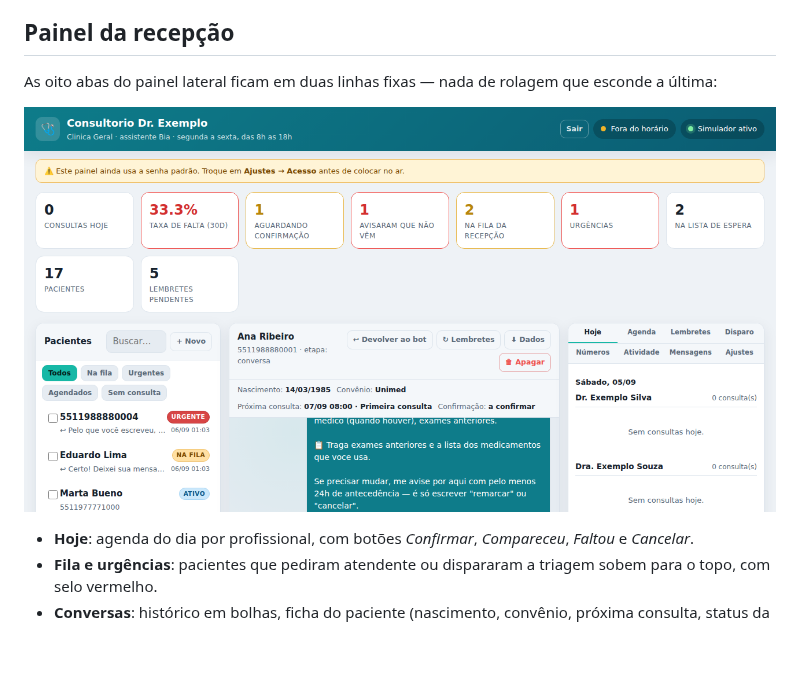
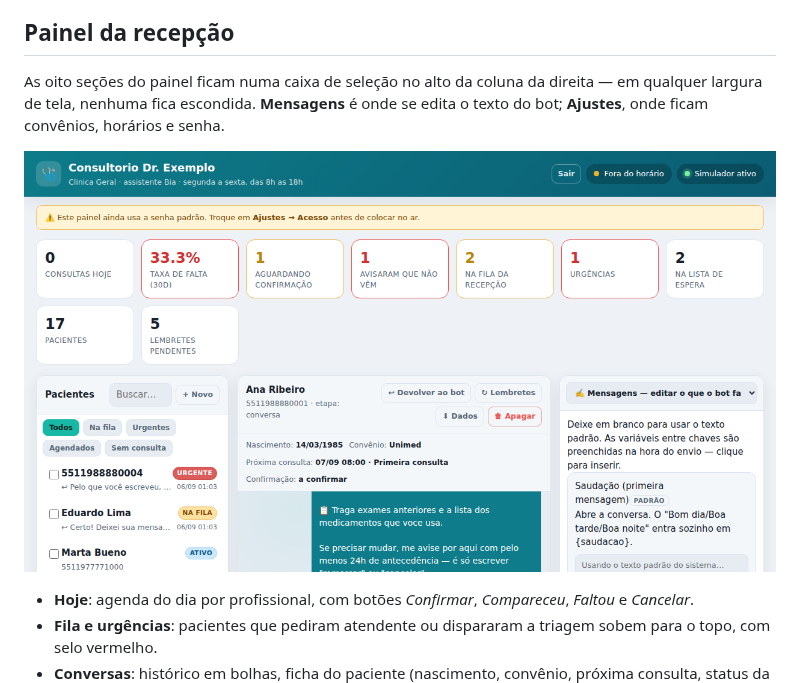
Before and after one commit to rikosoo/Botwhats-, a Markdown page: README.md, the part around the change. Drawn GitHub-style; pictures changed too: docs/abas.png (deleted), docs/secoes.png (added); blank space fills up the shorter version.

```diff
--- a/README.md
+++ b/README.md
@@ -178,9 +178,11 @@ e consulta cancelada não gera aviso.
 
 ## Painel da recepção
 
-As oito abas do painel lateral ficam em duas linhas fixas — nada de rolagem que esconde a última:
+As oito seções do painel ficam numa caixa de seleção no alto da coluna da direita — em qualquer
+largura de tela, nenhuma fica escondida. **Mensagens** é onde se edita o texto do bot; **Ajustes**,
+onde ficam convênios, horários e senha.
 
-![abas do painel](docs/abas.png)
+![seletor de seção](docs/secoes.png)
 
 - **Hoje**: agenda do dia por profissional, com botões *Confirmar*, *Compareceu*, *Faltou* e *Cancelar*.
 - **Fila e urgências**: pacientes que pediram atendente ou dispararam a triagem sobem para o topo, com selo vermelho.
```
Also changed, not shown: docs/rodar-local.md (+46 -3 lines), 3 other files.
